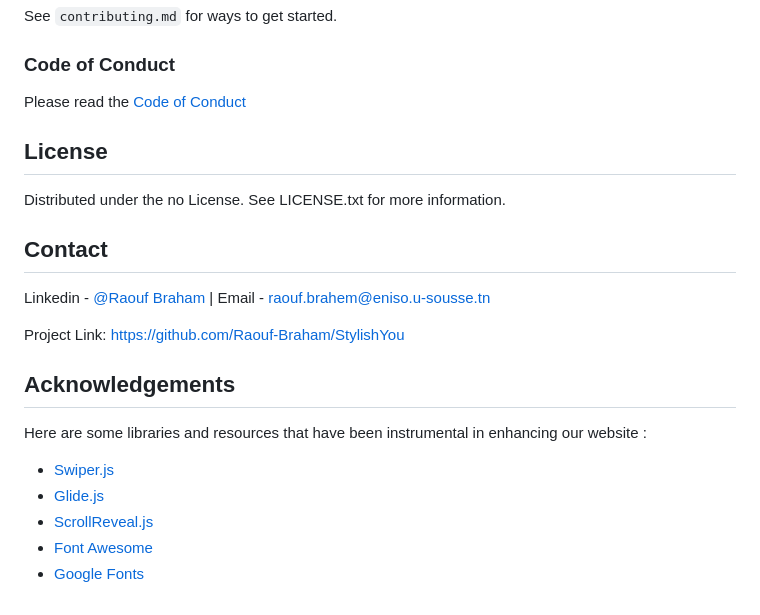
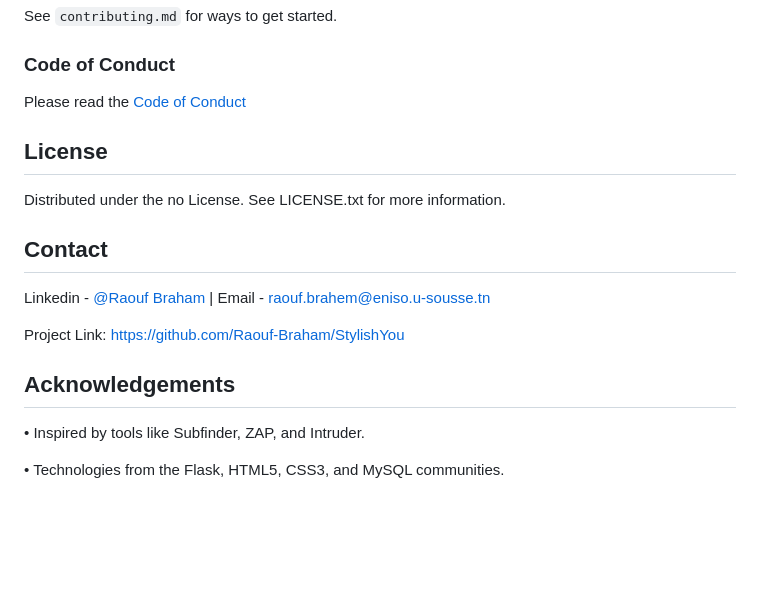
Before and after one commit to Raouf-Braham/WebScanPro, a Markdown page: README.md, the part around one of its changes. Drawn GitHub-style; blank space fills up the shorter version.

```diff
--- a/README.md
+++ b/README.md
@@ -207,10 +212,6 @@ Project Link: [https://github.com/Raouf-Braham/StylishYou](https://github.com/Ra
 <!-- Acknowledgments -->
 ## Acknowledgements
 
-Here are some libraries and resources that have been instrumental in enhancing our website :
+• Inspired by tools like Subfinder, ZAP, and Intruder.
 
- - [Swiper.js](https://swiperjs.com/)
- - [Glide.js](https://glidejs.com/)
- - [ScrollReveal.js](https://scrollrevealjs.org/)
- - [Font Awesome](https://fontawesome.com/)
- - [Google Fonts](https://fonts.google.com/)
+• Technologies from the Flask, HTML5, CSS3, and MySQL communities.
```
Also changed, not shown: other parts of README.md (+33 -28 lines).
